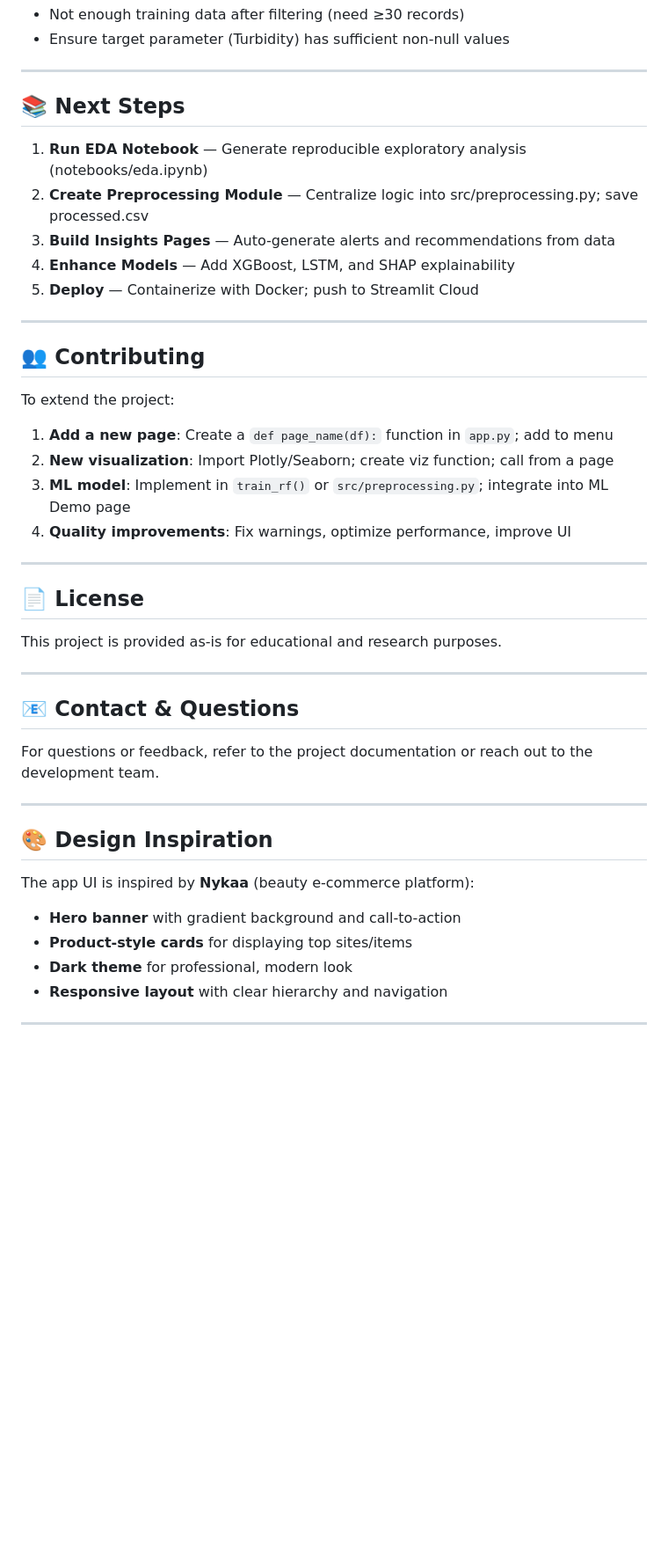
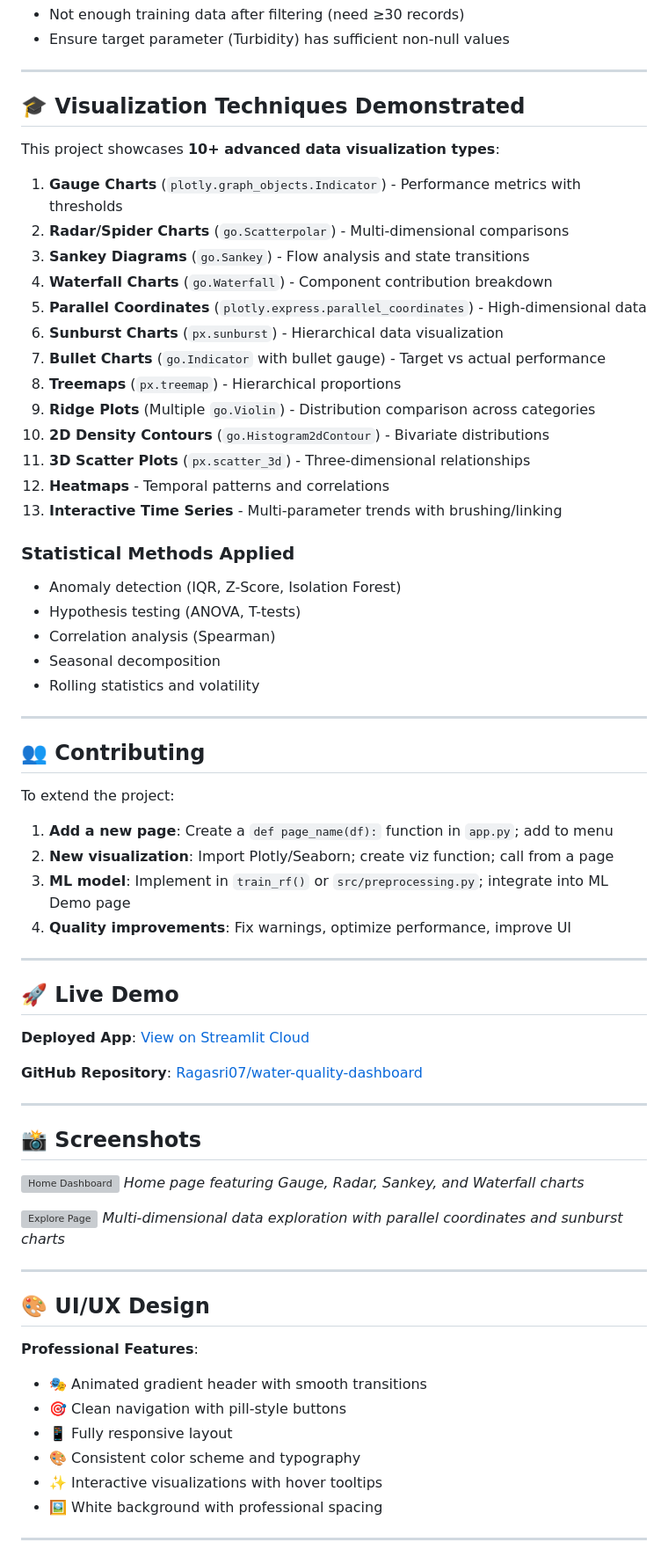
Before and after one commit to Ragasri07/water-quality-dashboard, a Markdown page: README.md, the part around the change printed below. Shown: that part at 88% size. Drawn GitHub-style; blank space fills up the shorter version; grey boxes are pictures that could not be loaded.

```diff
--- a/README.md
+++ b/README.md
@@ -251,13 +328,30 @@ The app computes a **weighted WQI** combining four parameters:
 
 ---
 
-## 📚 Next Steps
+## 🎓 Visualization Techniques Demonstrated
 
-1. **Run EDA Notebook** — Generate reproducible exploratory analysis (notebooks/eda.ipynb)
-2. **Create Preprocessing Module** — Centralize logic into src/preprocessing.py; save processed.csv
-3. **Build Insights Pages** — Auto-generate alerts and recommendations from data
-4. **Enhance Models** — Add XGBoost, LSTM, and SHAP explainability
-5. **Deploy** — Containerize with Docker; push to Streamlit Cloud
+This project showcases **10+ advanced data visualization types**:
+
+1. **Gauge Charts** (`plotly.graph_objects.Indicator`) - Performance metrics with thresholds
+2. **Radar/Spider Charts** (`go.Scatterpolar`) - Multi-dimensional comparisons
+3. **Sankey Diagrams** (`go.Sankey`) - Flow analysis and state transitions
+4. **Waterfall Charts** (`go.Waterfall`) - Component contribution breakdown
+5. **Parallel Coordinates** (`plotly.express.parallel_coordinates`) - High-dimensional data
+6. **Sunburst Charts** (`px.sunburst`) - Hierarchical data visualization
+7. **Bullet Charts** (`go.Indicator` with bullet gauge) - Target vs actual performance
+8. **Treemaps** (`px.treemap`) - Hierarchical proportions
+9. **Ridge Plots** (Multiple `go.Violin`) - Distribution comparison across categories
+10. **2D Density Contours** (`go.Histogram2dContour`) - Bivariate distributions
+11. **3D Scatter Plots** (`px.scatter_3d`) - Three-dimensional relationships
+12. **Heatmaps** - Temporal patterns and correlations
+13. **Interactive Time Series** - Multi-parameter trends with brushing/linking
+
+### Statistical Methods Applied
+- Anomaly detection (IQR, Z-Score, Isolation Forest)
+- Hypothesis testing (ANOVA, T-tests)
+- Correlation analysis (Spearman)
+- Seasonal decomposition
+- Rolling statistics and volatility
 
 ---
 
@@ -272,25 +366,33 @@ To extend the project:
 
 ---
 
-## 📄 License
+## 🚀 Live Demo
 
-This project is provided as-is for educational and research purposes.
+**Deployed App**: [View on Streamlit Cloud](https://water-quality-dashboard.streamlit.app)
+
+**GitHub Repository**: [Ragasri07/water-quality-dashboard](https://github.com/Ragasri07/water-quality-dashboard)
 
 ---
 
-## 📧 Contact & Questions
+## 📸 Screenshots
 
-For questions or feedback, refer to the project documentation or reach out to the development team.
+![Home Dashboard](https://via.placeholder.com/800x400?text=Advanced+Visualizations)
+*Home page featuring Gauge, Radar, Sankey, and Waterfall charts*
+
+![Explore Page](https://via.placeholder.com/800x400?text=Interactive+Exploration)
+*Multi-dimensional data exploration with parallel coordinates and sunburst charts*
 
 ---
 
-## 🎨 Design Inspiration
+## 🎨 UI/UX Design
 
-The app UI is inspired by **Nykaa** (beauty e-commerce platform):
-- **Hero banner** with gradient background and call-to-action
-- **Product-style cards** for displaying top sites/items
-- **Dark theme** for professional, modern look
-- **Responsive layout** with clear hierarchy and navigation
+**Professional Features**:
+- 🎭 Animated gradient header with smooth transitions
+- 🎯 Clean navigation with pill-style buttons
+- 📱 Fully responsive layout
+- 🎨 Consistent color scheme and typography
+- ✨ Interactive visualizations with hover tooltips
+- 🖼️ White background with professional spacing
 
 ---
 
```
Also changed, not shown: other parts of README.md (+163 -63 lines).
